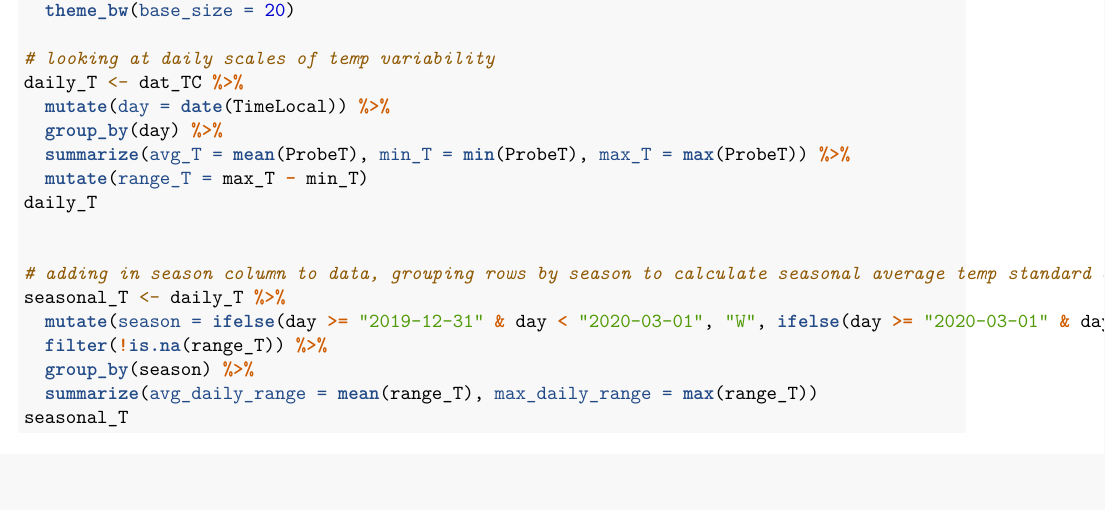
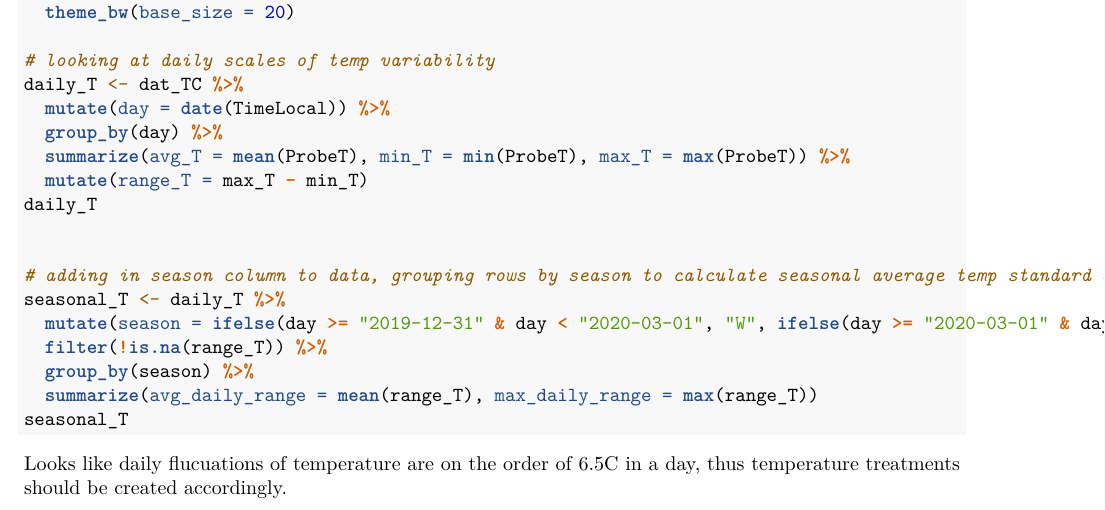
Before and after one commit to nframmy/tahoe_lab_inc_analysis, an R Markdown document (scripts/210104_nearshore_network_analysis.Rmd): part of the page, cut so that both start at the same text, the shorter picture padded with empty space. Rendered offline with R 4.5, knitr and Pandoc, then LaTeX, with nearby package versions; the code chunks are not run, so their results and figures are left out.

Commit message:
added summary of analysis

````diff
--- a/scripts/210104_nearshore_network_analysis.Rmd
+++ b/scripts/210104_nearshore_network_analysis.Rmd
@@ -53,3 +53,5 @@ seasonal_T <- daily_T %>%
   summarize(avg_daily_range = mean(range_T), max_daily_range = max(range_T))
 seasonal_T
 ```
+
+Looks like daily flucuations of temperature are on the order of 6.5C in a day, thus temperature treatments should be created accordingly.
````
